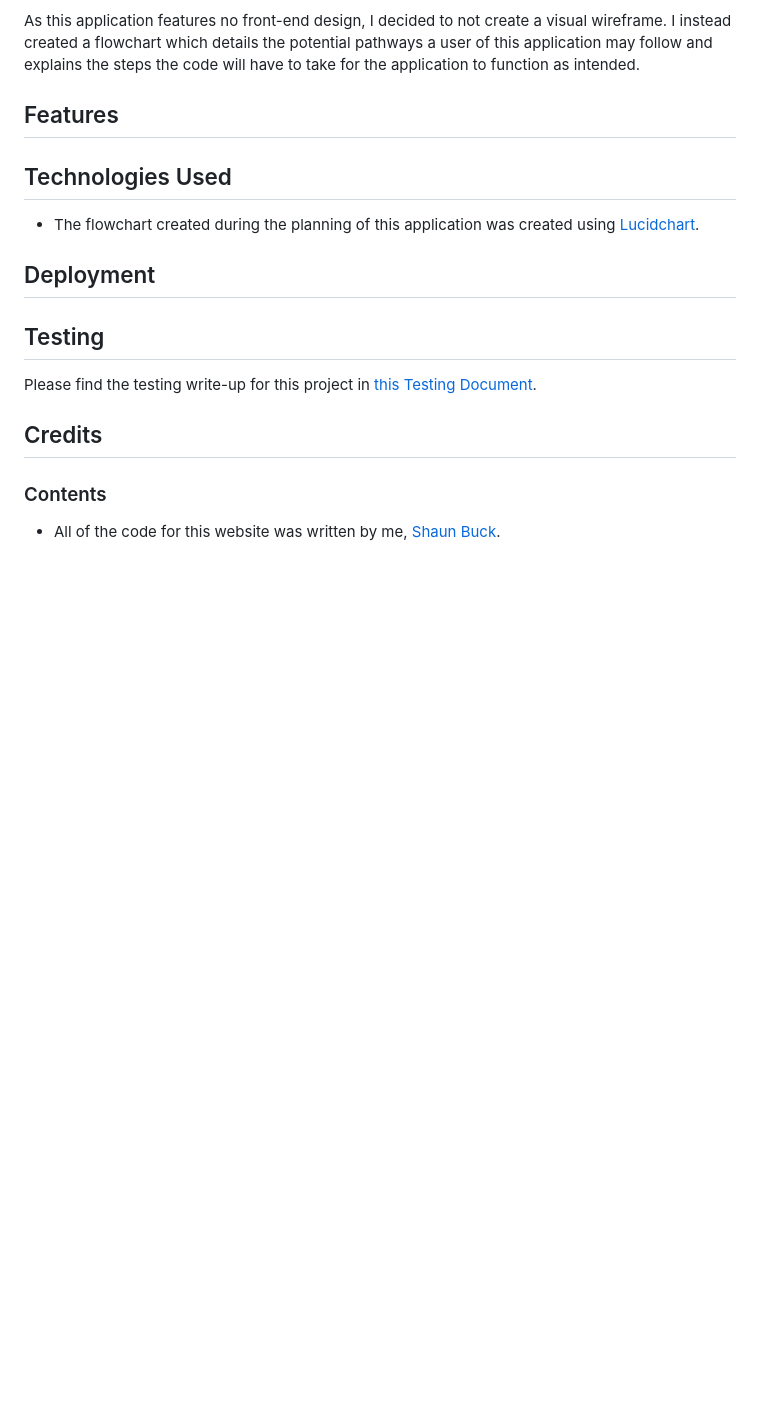
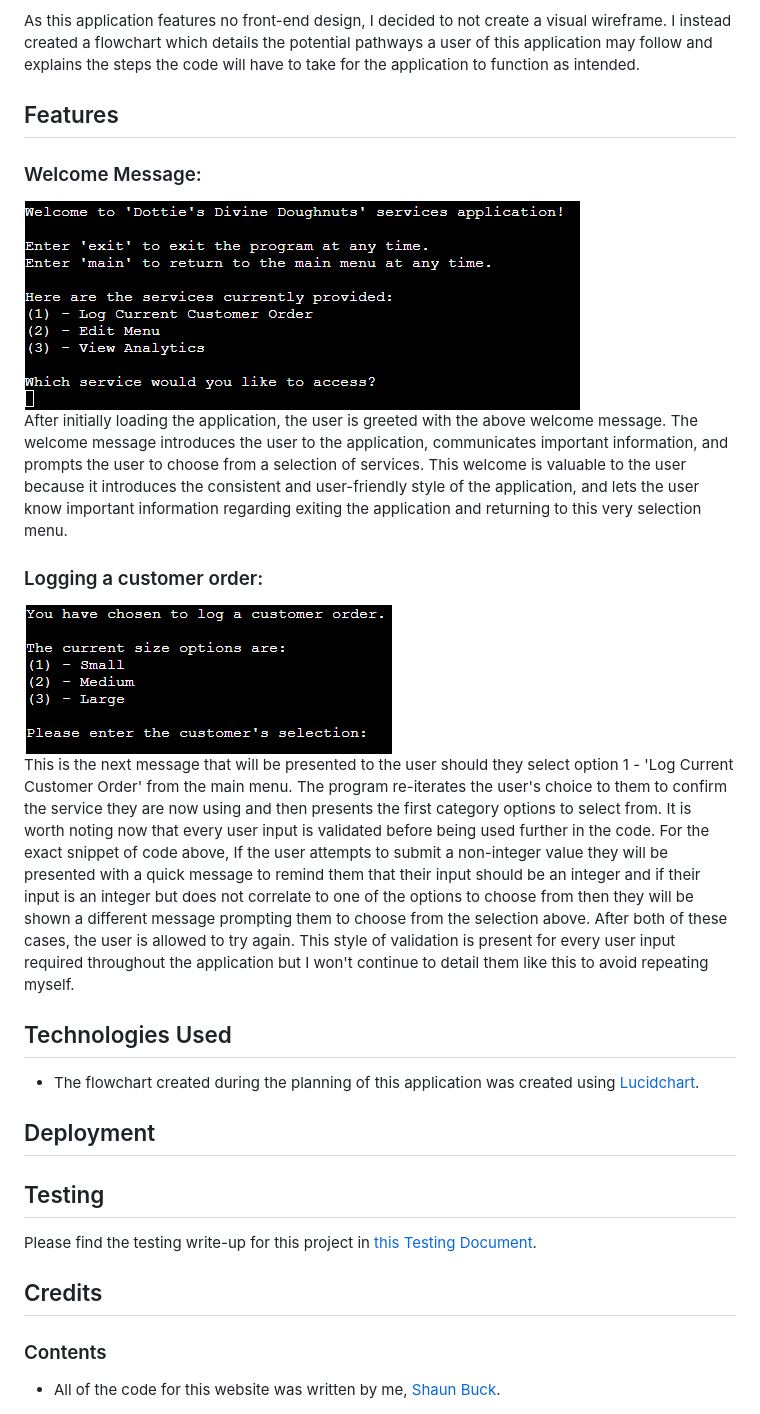
Before and after one commit to Shabucky1812/DottiesDivineDoughnuts, a Markdown page: README.md, the part around the change. Drawn GitHub-style; pictures changed too: assets/images/ddd-log1.png (added), assets/images/ddd-welcome.png (added); blank space fills up the shorter version.

Commit message:
Add first features to README

```diff
--- a/README.md
+++ b/README.md
@@ -28,6 +28,13 @@ Above is the Flowchart for this application, created using [Lucidchart](https://
 
 As this application features no front-end design, I decided to not create a visual wireframe. I instead created a flowchart which details the potential pathways a user of this application may follow and explains the steps the code will have to take for the application to function as intended.
 ## Features
+### Welcome Message:
+![Welcome message of Dottie's Divine Doughnuts application.](/assets/images/ddd-welcome.png)
+After initially loading the application, the user is greeted with the above welcome message. The welcome message introduces the user to the application, communicates important information, and prompts the user to choose from a selection of services. This welcome is valuable to the user because it introduces the consistent and user-friendly style of the application, and lets the user know important information regarding exiting the application and returning to this very selection menu.
+
+### Logging a customer order:
+![First logging order screen](/assets/images/ddd-log1.png)
+This is the next message that will be presented to the user should they select option 1 - 'Log Current Customer Order' from the main menu. The program re-iterates the user's choice to them to confirm the service they are now using and then presents the first category options to select from. It is worth noting now that every user input is validated before being used further in the code. For the exact snippet of code above, If the user attempts to submit a non-integer value they will be presented with a quick message to remind them that their input should be an integer and if their input is an integer but does not correlate to one of the options to choose from then they will be shown a different message prompting them to choose from the selection above. After both of these cases, the user is allowed to try again. This style of validation is present for every user input required throughout the application but I won't continue to detail them like this to avoid repeating myself.
 
 ## Technologies Used
 - The flowchart created during the planning of this application was created using [Lucidchart](https://www.lucidchart.com).
```
